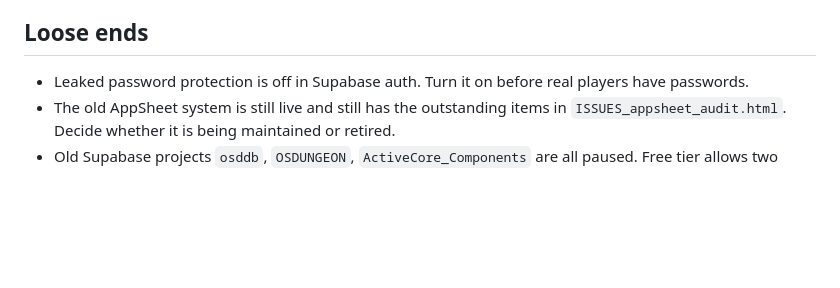
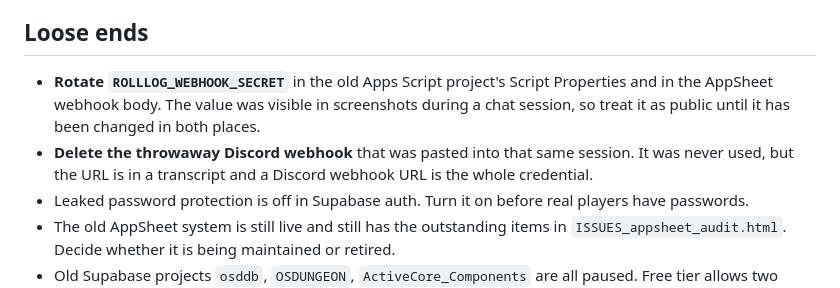
Before and after one commit to TirayisDM/odyssey1e, a Markdown page: STATUS.md, the part around the change. Rendered like a GitHub page; blank space fills up the shorter version.

Commit message:
docs: carry the two credential loose ends into STATUS.md
Both were only ever in the claude.ai handoff, not in the repo. STATUS.md
is the authoritative doc now, and a rotation that lives in one copy of
the handoff is a rotation that does not happen.

Neither records a value, only the action and why it matters.

Co-Authored-By: Claude Opus 5 <noreply@anthropic.com>

```diff
--- a/STATUS.md
+++ b/STATUS.md
@@ -219,6 +219,13 @@ fixing yet, but that is where the latency is if it ever matters.
 
 ## Loose ends
 
+- **Rotate `ROLLLOG_WEBHOOK_SECRET`** in the old Apps Script project's
+  Script Properties and in the AppSheet webhook body. The value was
+  visible in screenshots during a chat session, so treat it as public
+  until it has been changed in both places.
+- **Delete the throwaway Discord webhook** that was pasted into that
+  same session. It was never used, but the URL is in a transcript and a
+  Discord webhook URL is the whole credential.
 - Leaked password protection is off in Supabase auth. Turn it on before
   real players have passwords.
 - The old AppSheet system is still live and still has the outstanding
```
